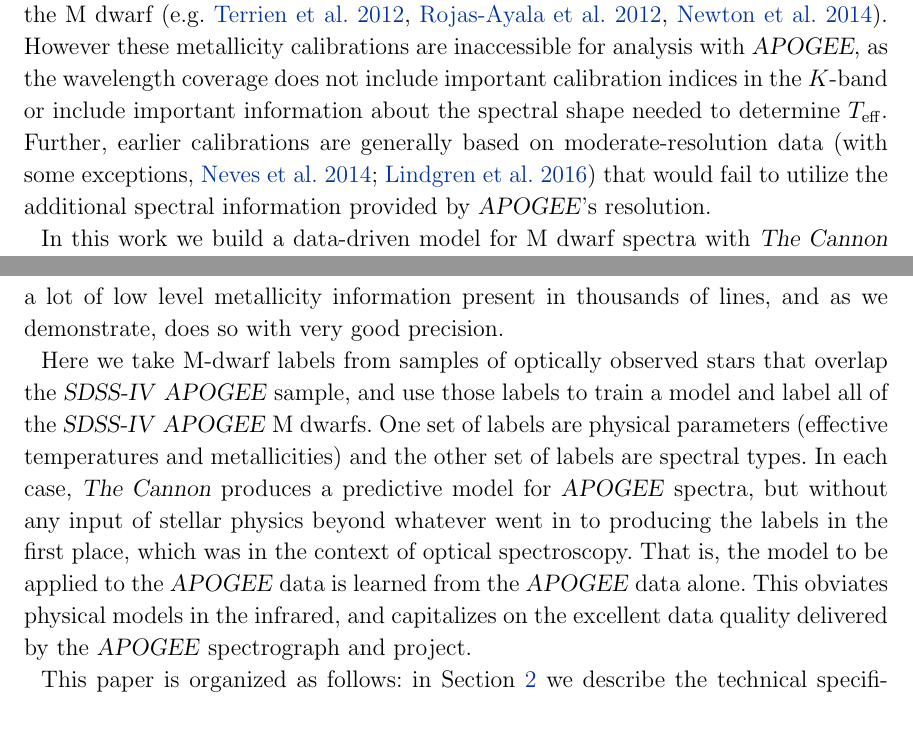
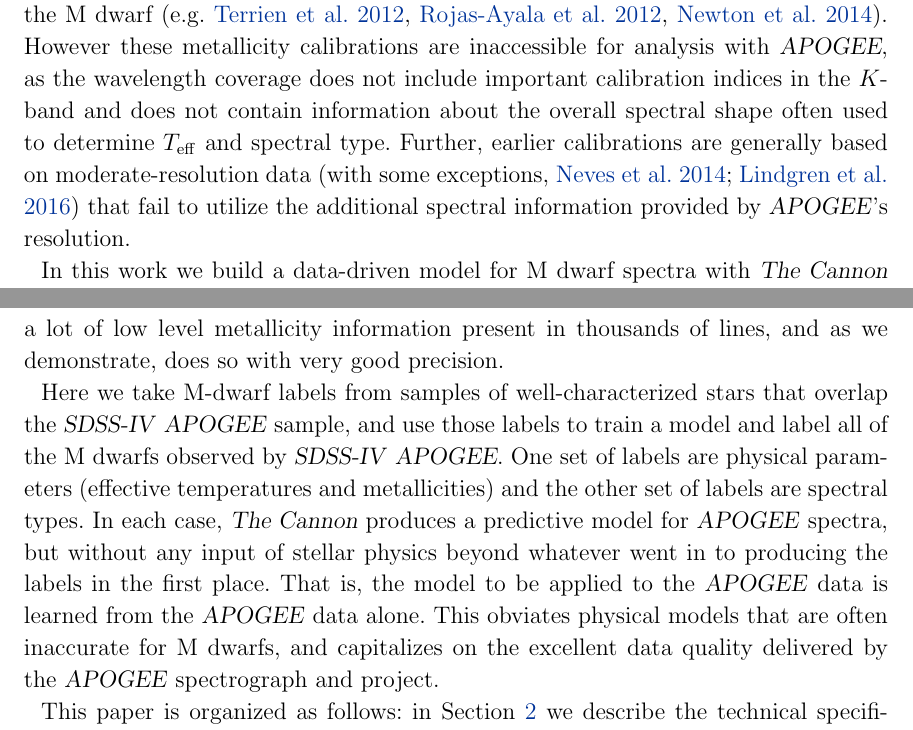
Before and after one commit to jbirky/Mdwarf_project, a LaTeX paper (paper/draft.tex): two parts of pages 3 and 4 of 34, joined at a grey line, cut so that both start at the same text. Compiled offline with pdfLaTeX.

Commit message:
minor intro changes

```diff
--- a/paper/draft.tex
+++ b/paper/draft.tex
@@ -118,7 +118,7 @@ The launch of the Apache Point Observatory Galactic Evolution Experiment (\apoge
 Elemental abundance measurements from high resolution spectra of F, G, and K stars have achieved extremely high precision (down to $0.01-0.03$\,dex; \citealt{Nissen2018}) enabled by improvements in atmospheric models, including realistic 3D local thermodynamic equilibrium (LTE) assumptions \citep{Asplund2005}, and differential abundance techniques using equivalent widths \citep{Bedell2014}. However, the determination of precise metallicities for M dwarfs has remained a long-standing challenge due to the formation of complex diatomic and triatomic molecular bands at M dwarf temperature regimes, particularly TiO and VO dominating the optical spectrum, H$_2$O and CO for the infrared, and hydride bands (FeH, CaH, CrH, MgH, etc.) present in the spectra of the latest spectral types \citep{Allard1997}.
 In particular, atmospheric models fail to reproduce spectral features \citep[e.g.,][]{Mann:2013c} due to incomplete line lists and opacities, and the presence of millions of weak, blended transitions, and the lack of continuum in a spectrum, all make it difficult to deconvolve individual features and extract line strengths from equivalent widths. The combination of these effects creates fundamental limitations to explore the information content available out of high resolution spectra using a traditional comparison to atmosphere models.
 
-A number of studies focused on improving M dwarf metallicity precisions have used systems of M dwarfs in common proper motion with an FGK star, to developed precise empirical relations (as good as $\sim$0.07\,dex) between the adopted metallicities of the FGK primary (under the assumption kinematically associated wide binaries are co-evolutionary; \citealt{Bonfils:2005}), and strong, isolated lines in the spectra of the M dwarf (e.g. \citealt{Terrien:2012}, \citealt{Rojas-Ayala:2012}, \citealt{Newton:2014}). However these metallicity calibrations are inaccessible for analysis with \apogee, as the wavelength coverage does not include important calibration indices in the $K$-band or include important information about the spectral shape needed to determine $\teff$. Further, earlier calibrations are generally based on moderate-resolution data \citep[with some exceptions,][]{Neves:2014, Lindgren:2016} that would fail to utilize the additional spectral information provided by \apogee's resolution.
+A number of studies focused on improving M dwarf metallicity precisions have used systems of M dwarfs in common proper motion with an FGK star, to developed precise empirical relations (as good as $\sim$0.07\,dex) between the adopted metallicities of the FGK primary (under the assumption kinematically associated wide binaries are co-evolutionary; \citealt{Bonfils:2005}), and strong, isolated lines in the spectra of the M dwarf (e.g. \citealt{Terrien:2012}, \citealt{Rojas-Ayala:2012}, \citealt{Newton:2014}). However these metallicity calibrations are inaccessible for analysis with \apogee, as the wavelength coverage does not include important calibration indices in the $K$-band and does not contain information about the overall spectral shape often used to determine $\teff$ and spectral type. Further, earlier calibrations are generally based on moderate-resolution data \citep[with some exceptions,][]{Neves:2014, Lindgren:2016} that fail to utilize the additional spectral information provided by \apogee's resolution.
 
 %the relevant calibration indices used by existing studies (such as Ca~I or K~I lines in the optical), and blending of multiple atomic and molecular species at high resolution makes it impractical to identify and deconvolve new individual features for analysis.
 %AWM: I'm not really sure this is true. The major lines I and Babs use are in the K-band, very few studies use optical bands. Ryan includes ones in the H-band, some of which are in Apogee. I think the bigger point is that this fails to utilize the high-resolution information of the spectra, and relies instead of temperature calibration from spectral shape, which is impossible at this resolution.
@@ -141,15 +141,13 @@ There are empirically-calibrated methods to measure $\teff$ and metallicity from
 %AWM: again, the metallicity metrics Babs/Ryan/Myself use are all in the NIR, and they aren't based on models. The temperature tools use models, but they are calibrated against LBOI measurements. I need to come back to editing later, but this paragraph probably needs to be tweaked a bit.
 %AWM: OK, let me know what you think about those changes. Feel free to edit this more, but do note the work of Lindgren modeling J-band at high resolution (I think they use CRIRES).
 
-Here we take M-dwarf labels from samples of optically observed stars that overlap the
-\sdssiv\ \apogee\ sample, and use those labels to train a model and label all of the
-\sdssiv\ \apogee\ M dwarfs.
-One set of labels are physical parameters (effective temperatures and metallicities)
-and the other set of labels are spectral types.
-In each case, \thecannon\ produces a predictive model for \apogee\ spectra, but without
+Here we take M-dwarf labels from samples of well-characterized stars that overlap the
+\sdssiv\ \apogee\ sample, and use those labels to train a model and label all of the M dwarfs observed by
+\sdssiv\ \apogee. One set of labels are physical parameters (effective temperatures and metallicities)
+and the other set of labels are spectral types. In each case, \thecannon\ produces a predictive model for \apogee\ spectra, but without
 any input of stellar physics beyond whatever went in to producing the labels in the first
-place, which was in the context of optical spectroscopy. That is, the model to be applied to the \apogee\ data is learned from the \apogee\ data alone.
-This obviates physical models in the infrared, and capitalizes on the excellent data quality
+place. That is, the model to be applied to the \apogee\ data is learned from the \apogee\ data alone.
+This obviates physical models that are often inaccurate for M dwarfs, and capitalizes on the excellent data quality
 delivered by the \apogee\ spectrograph and project.
 
 This paper is organized as follows: in Section \ref{sec:data} we describe the technical specifications of the data from the APOGEE survey and previous studies of M dwarfs in APOGEE, as well as our sample selection and derivation of training parameters.
```
